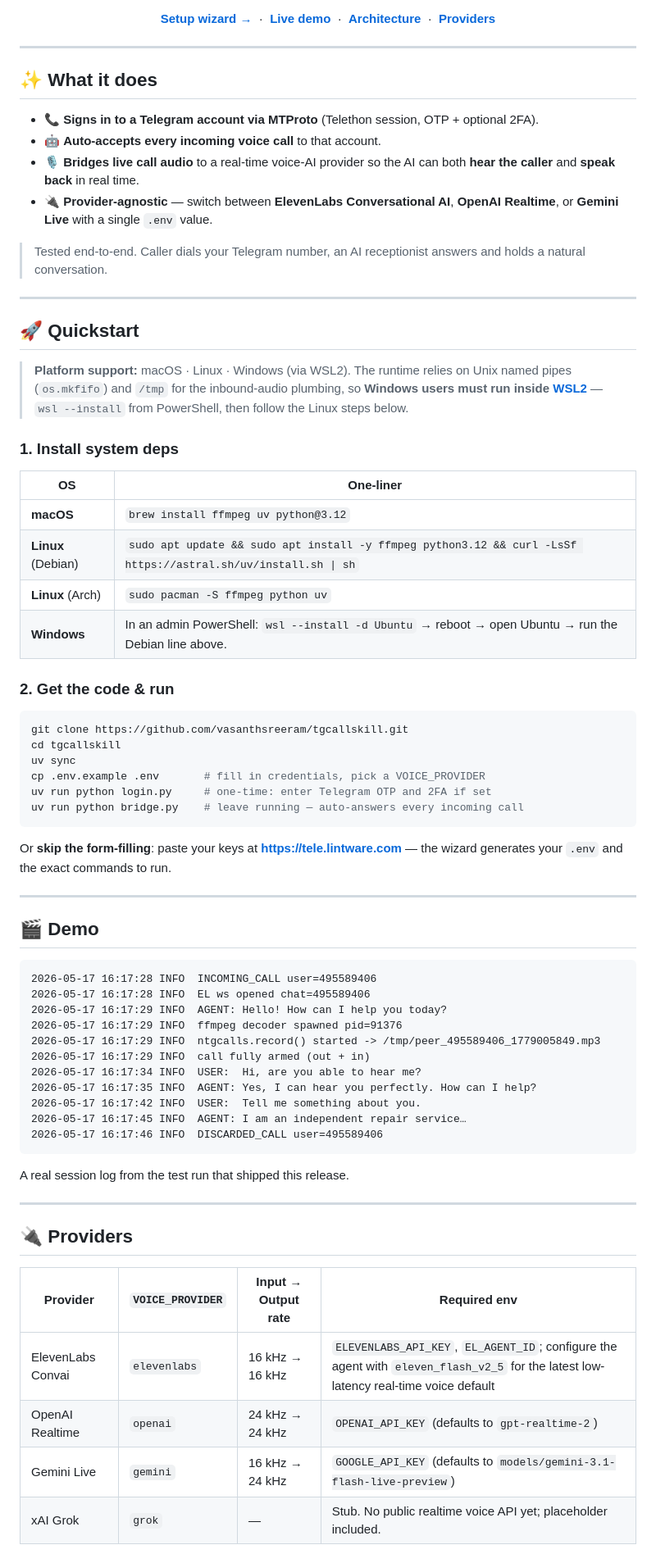
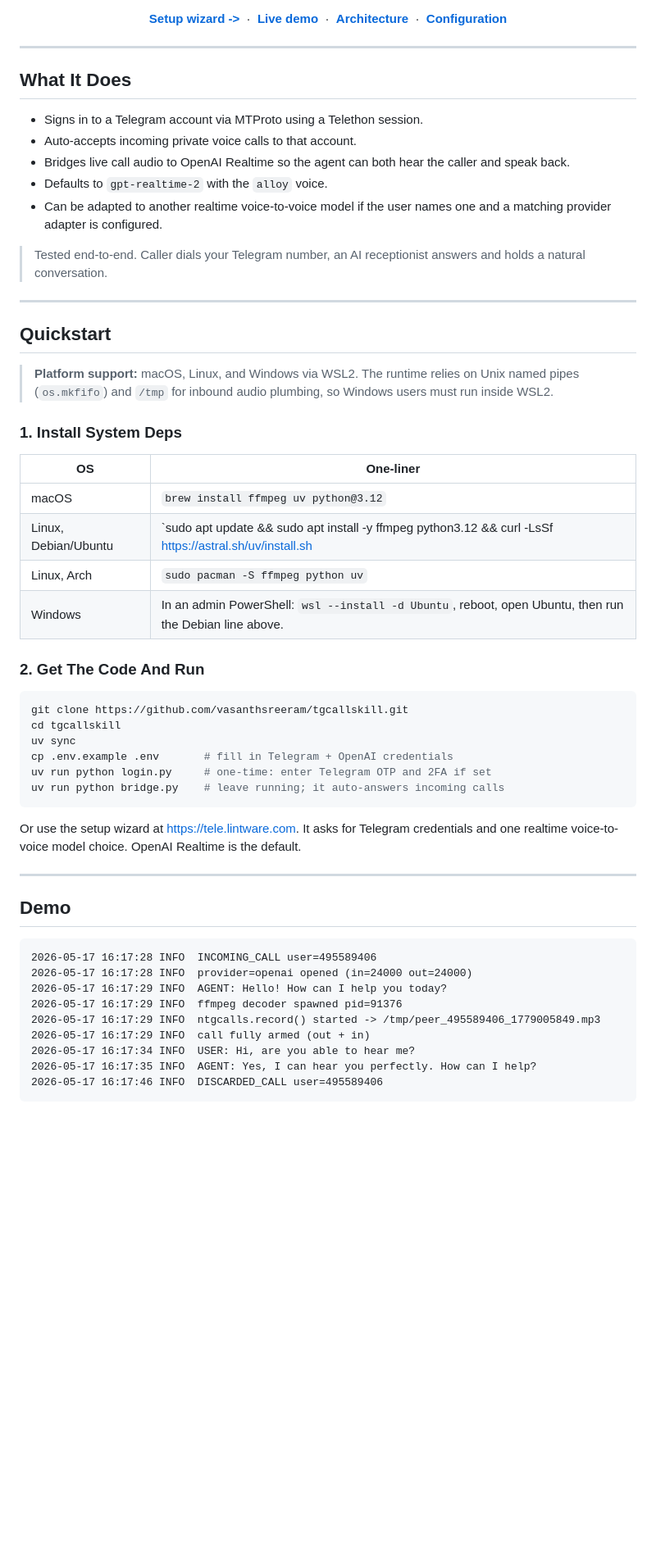
Before and after one commit to lintware/telegramcaller, a Markdown page: README.md, the part around one of its changes. Shown at 82% size. Rendered like a GitHub page; blank space fills up the shorter version.

````diff
--- a/README.md
+++ b/README.md
@@ -17,76 +15,60 @@ Your Telegram phone number rings → an AI picks up and has a real two-way voice
 [![License: MIT](https://img.shields.io/badge/License-MIT-22c55e)](#license)
 
-[**Setup wizard →**](https://tele.lintware.com) &nbsp;·&nbsp; [**Live demo**](#-demo) &nbsp;·&nbsp; [**Architecture**](#-architecture) &nbsp;·&nbsp; [**Providers**](#-providers)
+[**Setup wizard ->**](https://tele.lintware.com) &nbsp;·&nbsp; [**Live demo**](#demo) &nbsp;·&nbsp; [**Architecture**](#architecture) &nbsp;·&nbsp; [**Configuration**](#configuration)
 
 </div>
 
 ---
 
-## ✨ What it does
+## What It Does
 
-- 📞 **Signs in to a Telegram account via MTProto** (Telethon session, OTP + optional 2FA).
-- 🤖 **Auto-accepts every incoming voice call** to that account.
-- 🎙️ **Bridges live call audio** to a real-time voice-AI provider so the AI can both **hear the caller** and **speak back** in real time.
-- 🔌 **Provider-agnostic** — switch between **ElevenLabs Conversational AI**, **OpenAI Realtime**, or **Gemini Live** with a single `.env` value.
+- Signs in to a Telegram account via MTProto using a Telethon session.
+- Auto-accepts incoming private voice calls to that account.
+- Bridges live call audio to OpenAI Realtime so the agent can both hear the caller and speak back.
+- Defaults to `gpt-realtime-2` with the `alloy` voice.
+- Can be adapted to another realtime voice-to-voice model if the user names one and a matching provider adapter is configured.
 
 > Tested end-to-end. Caller dials your Telegram number, an AI receptionist answers and holds a natural conversation.
 
 ---
 
-## 🚀 Quickstart
+## Quickstart
 
-> **Platform support:** macOS · Linux · Windows (via WSL2). The runtime relies on Unix named pipes (`os.mkfifo`) and `/tmp` for the inbound-audio plumbing, so **Windows users must run inside [WSL2](https://learn.microsoft.com/windows/wsl/install)** — `wsl --install` from PowerShell, then follow the Linux steps below.
+> **Platform support:** macOS, Linux, and Windows via WSL2. The runtime relies on Unix named pipes (`os.mkfifo`) and `/tmp` for inbound audio plumbing, so Windows users must run inside WSL2.
 
-### 1. Install system deps
+### 1. Install System Deps
 
-| OS                | One-liner                                                                                       |
-|-------------------|-------------------------------------------------------------------------------------------------|
-| **macOS**         | `brew install ffmpeg uv python@3.12`                                                            |
-| **Linux** (Debian)| `sudo apt update && sudo apt install -y ffmpeg python3.12 && curl -LsSf https://astral.sh/uv/install.sh \| sh` |
-| **Linux** (Arch)  | `sudo pacman -S ffmpeg python uv`                                                               |
-| **Windows**       | In an admin PowerShell: `wsl --install -d Ubuntu` → reboot → open Ubuntu → run the Debian line above. |
+| OS | One-liner |
+|----|-----------|
+| macOS | `brew install ffmpeg uv python@3.12` |
+| Linux, Debian/Ubuntu | `sudo apt update && sudo apt install -y ffmpeg python3.12 && curl -LsSf https://astral.sh/uv/install.sh | sh` |
+| Linux, Arch | `sudo pacman -S ffmpeg python uv` |
+| Windows | In an admin PowerShell: `wsl --install -d Ubuntu`, reboot, open Ubuntu, then run the Debian line above. |
 
-### 2. Get the code & run
+### 2. Get The Code And Run
 
 ```bash
 git clone https://github.com/vasanthsreeram/tgcallskill.git
 cd tgcallskill
 uv sync
-cp .env.example .env       # fill in credentials, pick a VOICE_PROVIDER
+cp .env.example .env       # fill in Telegram + OpenAI credentials
 uv run python login.py     # one-time: enter Telegram OTP and 2FA if set
-uv run python bridge.py    # leave running — auto-answers every incoming call
+uv run python bridge.py    # leave running; it auto-answers incoming calls
 ```
 
-Or **skip the form-filling**: paste your keys at **<https://tele.lintware.com>** — the wizard generates your `.env` and the exact commands to run.
+Or use the setup wizard at <https://tele.lintware.com>. It asks for Telegram credentials and one realtime voice-to-voice model choice. OpenAI Realtime is the default.
 
 ---
 
-## 🎬 Demo
+## Demo
 
 ```text
 2026-05-17 16:17:28 INFO  INCOMING_CALL user=495589406
-2026-05-17 16:17:28 INFO  EL ws opened chat=495589406
+2026-05-17 16:17:28 INFO  provider=openai opened (in=24000 out=24000)
 2026-05-17 16:17:29 INFO  AGENT: Hello! How can I help you today?
 2026-05-17 16:17:29 INFO  ffmpeg decoder spawned pid=91376
 2026-05-17 16:17:29 INFO  ntgcalls.record() started -> /tmp/peer_495589406_1779005849.mp3
 2026-05-17 16:17:29 INFO  call fully armed (out + in)
-2026-05-17 16:17:34 INFO  USER:  Hi, are you able to hear me?
+2026-05-17 16:17:34 INFO  USER: Hi, are you able to hear me?
 2026-05-17 16:17:35 INFO  AGENT: Yes, I can hear you perfectly. How can I help?
-2026-05-17 16:17:42 INFO  USER:  Tell me something about you.
-2026-05-17 16:17:45 INFO  AGENT: I am an independent repair service…
 2026-05-17 16:17:46 INFO  DISCARDED_CALL user=495589406
-```
-
-A real session log from the test run that shipped this release.
-
----
-
-## 🔌 Providers
-
-| Provider          | `VOICE_PROVIDER` | Input → Output rate | Required env                                                  |
-|-------------------|------------------|---------------------|---------------------------------------------------------------|
-| ElevenLabs Convai | `elevenlabs`     | 16 kHz → 16 kHz     | `ELEVENLABS_API_KEY`, `EL_AGENT_ID`; configure the agent with `eleven_flash_v2_5` for the latest low-latency real-time voice default |
-| OpenAI Realtime   | `openai`         | 24 kHz → 24 kHz     | `OPENAI_API_KEY` (defaults to `gpt-realtime-2`) |
-| Gemini Live       | `gemini`         | 16 kHz → 24 kHz     | `GOOGLE_API_KEY` (defaults to `models/gemini-3.1-flash-live-preview`) |
-| xAI Grok          | `grok`           | —                   | Stub. No public realtime voice API yet; placeholder included. |
-
````
Also changed, not shown: other parts of README.md (+92 -118 lines).
